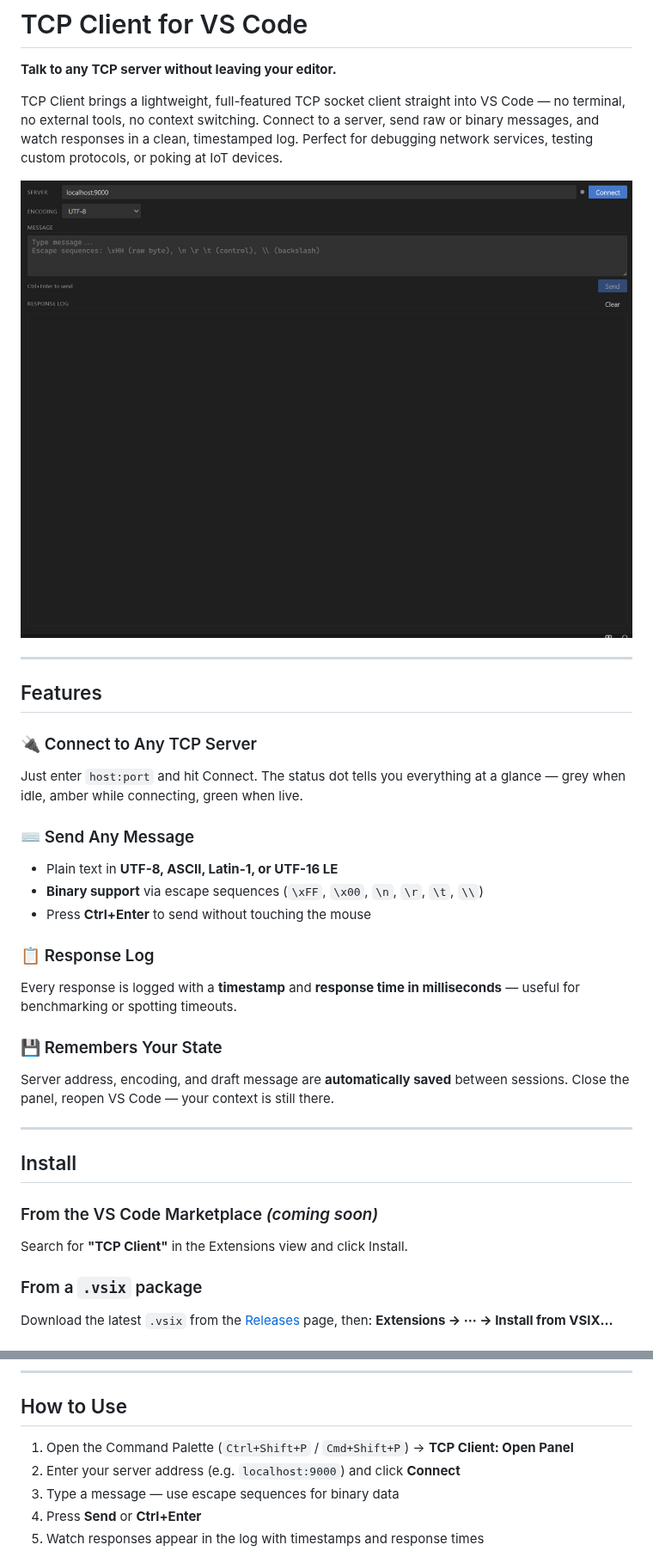
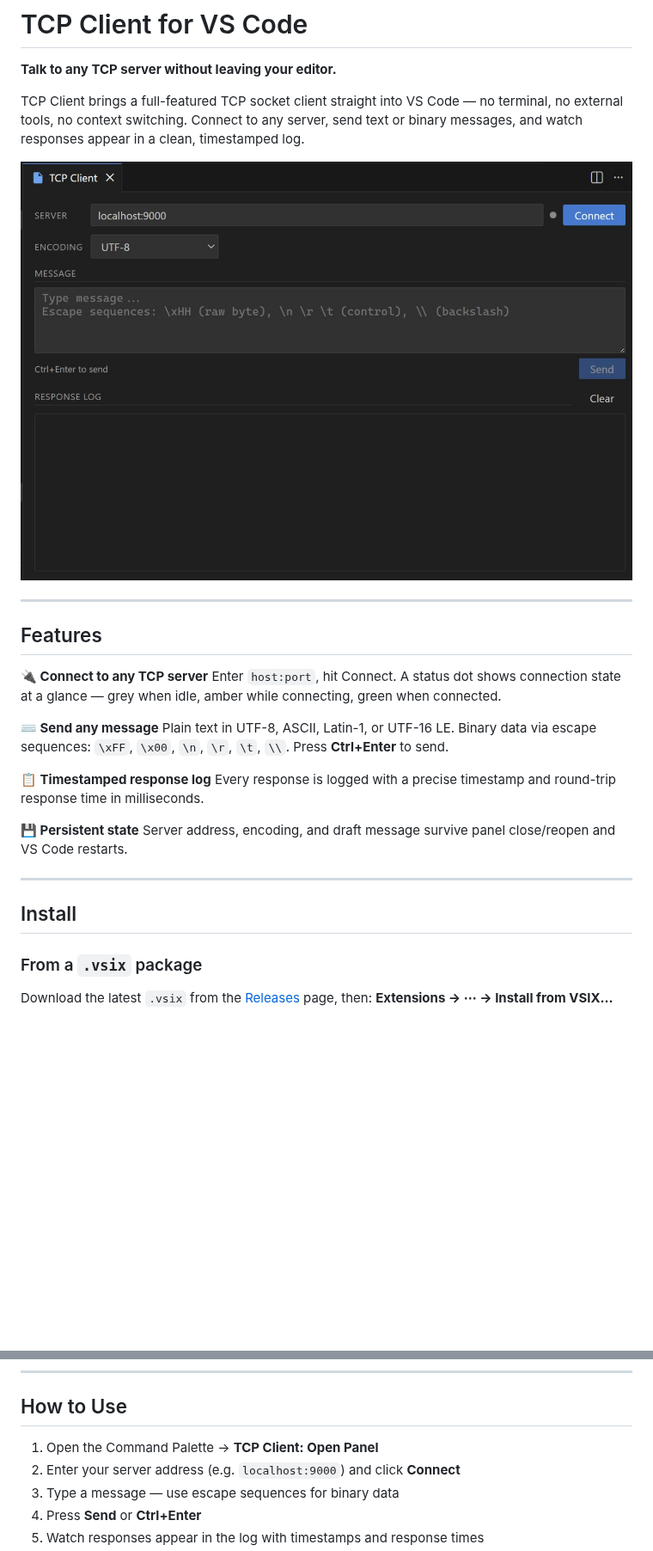
Before and after one commit to ruimgoncalves/vscode-tcp-client, a Markdown page: README.md, 2 parts joined by grey strips. Shown at 86% size. Drawn GitHub-style; pictures changed too: screenshot.png; blank space fills up the shorter version.

Commit message:
docs: update README with new screenshot and cleaner user-facing content

```diff
--- a/README.md
+++ b/README.md
@@ -2,7 +2,7 @@
 
 **Talk to any TCP server without leaving your editor.**
 
-TCP Client brings a lightweight, full-featured TCP socket client straight into VS Code — no terminal, no external tools, no context switching. Connect to a server, send raw or binary messages, and watch responses in a clean, timestamped log. Perfect for debugging network services, testing custom protocols, or poking at IoT devices.
+TCP Client brings a full-featured TCP socket client straight into VS Code — no terminal, no external tools, no context switching. Connect to any server, send text or binary messages, and watch responses appear in a clean, timestamped log.
 
 ![TCP Client in action](https://github.com/ruimgoncalves/vscode-tcp-client/raw/main/screenshot.png)
 
@@ -10,26 +10,21 @@ TCP Client brings a lightweight, full-featured TCP socket client straight into V
 
 ## Features
 
-### 🔌 Connect to Any TCP Server
-Just enter `host:port` and hit Connect. The status dot tells you everything at a glance — grey when idle, amber while connecting, green when live.
+**🔌 Connect to any TCP server**
+Enter `host:port`, hit Connect. A status dot shows connection state at a glance — grey when idle, amber while connecting, green when connected.
 
-### ⌨️ Send Any Message
-- Plain text in **UTF-8, ASCII, Latin-1, or UTF-16 LE**
-- **Binary support** via escape sequences (`\xFF`, `\x00`, `\n`, `\r`, `\t`, `\\`)
-- Press **Ctrl+Enter** to send without touching the mouse
+**⌨️ Send any message**
+Plain text in UTF-8, ASCII, Latin-1, or UTF-16 LE. Binary data via escape sequences: `\xFF`, `\x00`, `\n`, `\r`, `\t`, `\\`. Press **Ctrl+Enter** to send.
 
-### 📋 Response Log
-Every response is logged with a **timestamp** and **response time in milliseconds** — useful for benchmarking or spotting timeouts.
+**📋 Timestamped response log**
+Every response is logged with a precise timestamp and round-trip response time in milliseconds.
 
-### 💾 Remembers Your State
-Server address, encoding, and draft message are **automatically saved** between sessions. Close the panel, reopen VS Code — your context is still there.
+**💾 Persistent state**
+Server address, encoding, and draft message survive panel close/reopen and VS Code restarts.
 
 ---
 
 ## Install
-
-### From the VS Code Marketplace *(coming soon)*
-Search for **"TCP Client"** in the Extensions view and click Install.
 
 ### From a `.vsix` package
 Download the latest `.vsix` from the [Releases](https://github.com/ruimgoncalves/vscode-tcp-client/releases) page, then:
@@ -48,7 +43,7 @@ npm run compile
 
 ## How to Use
 
-1. Open the Command Palette (`Ctrl+Shift+P` / `Cmd+Shift+P`) → **TCP Client: Open Panel**
+1. Open the Command Palette → **TCP Client: Open Panel**
 2. Enter your server address (e.g. `localhost:9000`) and click **Connect**
 3. Type a message — use escape sequences for binary data
 4. Press **Send** or **Ctrl+Enter**
```
Also changed, not shown: other parts of README.md (+1 -1 lines).
